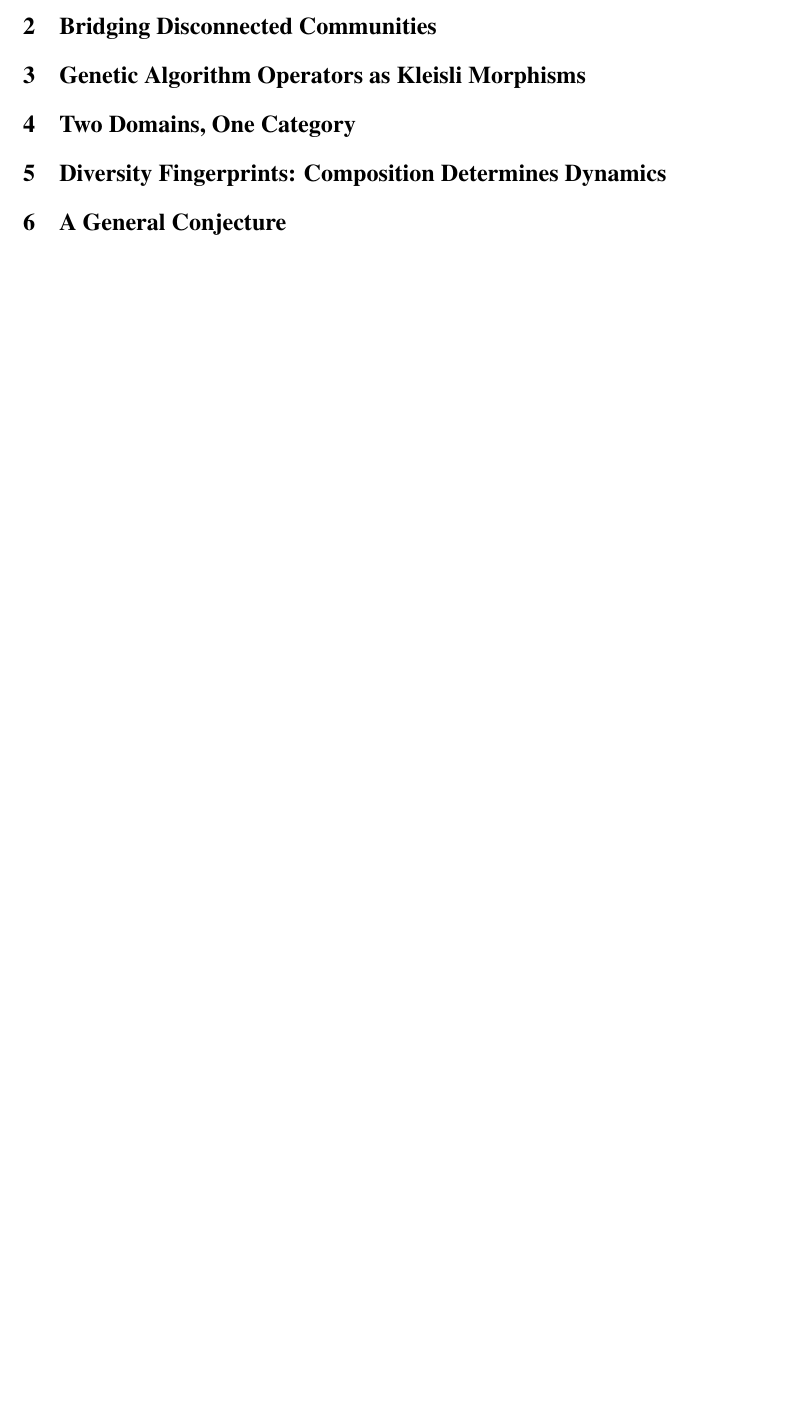
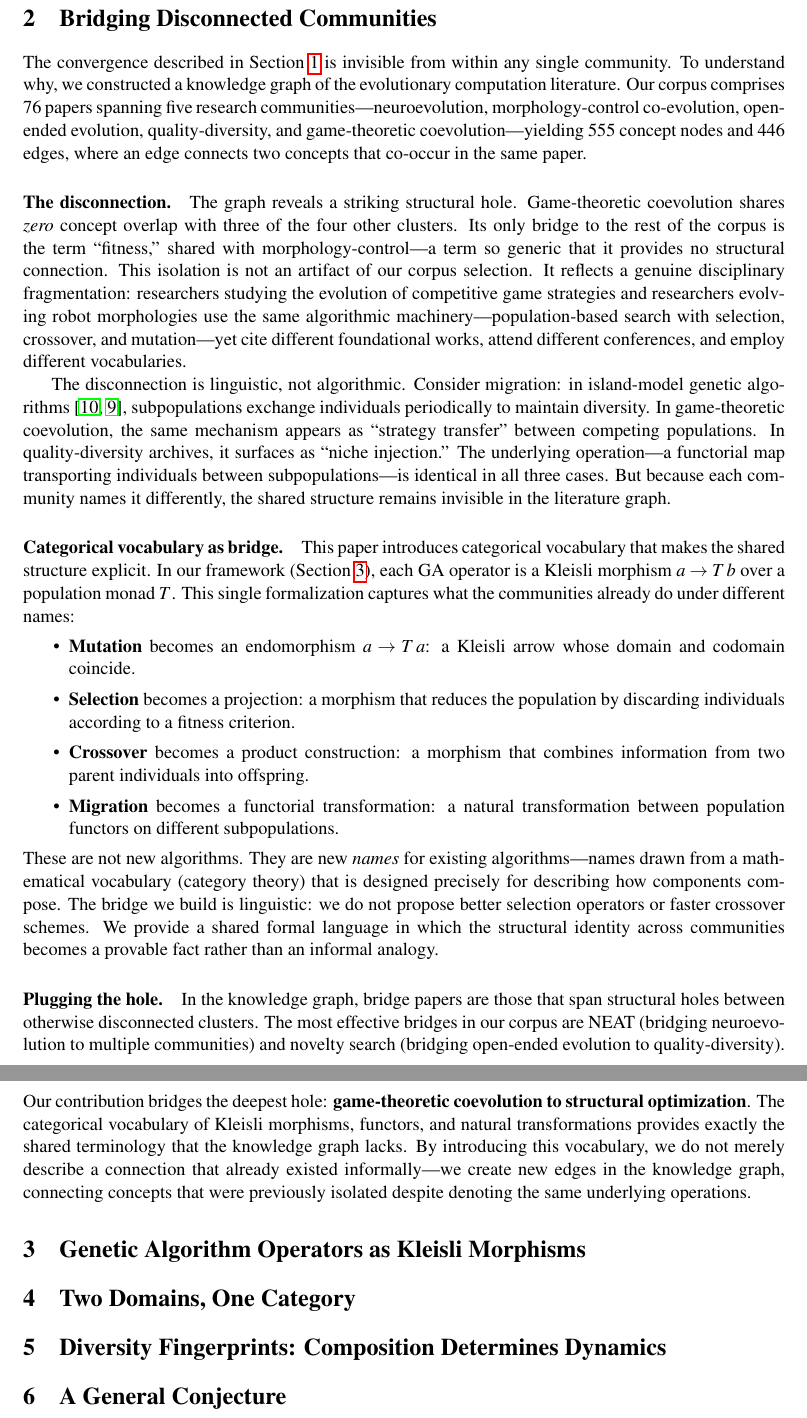
Before and after one commit to lyra-claude/categorical-evolution, a LaTeX paper (act2026/paper.tex): part of page 3 of 3 before the commit and two parts of pages 3 and 4 of 4 after it, the two joined at a grey line, cut so that both start at the same text, the shorter picture padded with empty space. Compiled offline with pdfLaTeX; a LaTeX package or settings file that is missing is left out.

Commit message:
feat: draft Section 2 (Knowledge Graph — Bridging Disconnected Communities)
Co-Authored-By: Claude Opus 4.6 <noreply@anthropic.com>

```diff
--- a/act2026/paper.tex
+++ b/act2026/paper.tex
@@ -203,11 +203,74 @@ Section~\ref{sec:discussion} discusses limitations and future directions.
 \section{Bridging Disconnected Communities}
 \label{sec:bridge}
 
-% 76 papers, 555 concepts, 446 edges in knowledge graph
-% Game-theoretic coevolution is a disconnected island
-% Categorical vocabulary provides the bridge
-% The bridge is linguistic, not algorithmic — same ideas, different words
-% Brief methodology for the knowledge graph
+The convergence described in Section~\ref{sec:intro} is invisible from
+within any single community. To understand why, we constructed a knowledge
+graph of the evolutionary computation literature. Our corpus comprises 76
+papers spanning five research communities---neuroevolution, morphology-control
+co-evolution, open-ended evolution, quality-diversity, and game-theoretic
+coevolution---yielding 555 concept nodes and 446 edges, where an edge
+connects two concepts that co-occur in the same paper.
+
+\paragraph{The disconnection.}
+The graph reveals a striking structural hole. Game-theoretic coevolution
+shares \emph{zero} concept overlap with three of the four other clusters.
+Its only bridge to the rest of the corpus is the term ``fitness,'' shared
+with morphology-control---a term so generic that it provides no structural
+connection. This isolation is not an artifact of our corpus selection. It
+reflects a genuine disciplinary fragmentation: researchers studying the
+evolution of competitive game strategies and researchers evolving robot
+morphologies use the same algorithmic machinery---population-based search
+with selection, crossover, and mutation---yet cite different foundational
+works, attend different conferences, and employ different vocabularies.
+
+The disconnection is linguistic, not algorithmic. Consider migration:
+in island-model genetic algorithms~\cite{whitley1999island,skolicki2005influence},
+subpopulations exchange individuals periodically to maintain diversity.
+In game-theoretic coevolution, the same mechanism appears as
+``strategy transfer'' between competing populations. In quality-diversity
+archives, it surfaces as ``niche injection.'' The underlying operation---a
+functorial map transporting individuals between subpopulations---is
+identical in all three cases. But because each community names it
+differently, the shared structure remains invisible in the literature graph.
+
+\paragraph{Categorical vocabulary as bridge.}
+This paper introduces categorical vocabulary that makes the shared
+structure explicit. In our framework (Section~\ref{sec:framework}), each
+GA operator is a Kleisli morphism $a \to T\,b$ over a population monad $T$.
+This single formalization captures what the communities already do under
+different names:
+\begin{itemize}
+\item \textbf{Mutation} becomes an endomorphism $a \to T\,a$: a Kleisli
+  arrow whose domain and codomain coincide.
+\item \textbf{Selection} becomes a projection: a morphism that reduces the
+  population by discarding individuals according to a fitness criterion.
+\item \textbf{Crossover} becomes a product construction: a morphism that
+  combines information from two parent individuals into offspring.
+\item \textbf{Migration} becomes a functorial transformation: a natural
+  transformation between population functors on different subpopulations.
+\end{itemize}
+These are not new algorithms. They are new \emph{names} for existing
+algorithms---names drawn from a mathematical vocabulary (category theory)
+that is designed precisely for describing how components compose. The
+bridge we build is linguistic: we do not propose better selection operators
+or faster crossover schemes. We provide a shared formal language in which
+the structural identity across communities becomes a provable fact rather
+than an informal analogy.
+
+\paragraph{Plugging the hole.}
+In the knowledge graph, bridge papers are those that span structural
+holes between otherwise disconnected clusters. The most effective bridges
+in our corpus are NEAT~% TODO: add \cite{stanley2002neat} to references.bib
+(bridging neuroevolution to multiple communities) and novelty
+search~% TODO: add \cite{lehman2011novelty} to references.bib
+(bridging open-ended evolution to quality-diversity). Our contribution
+bridges the deepest hole: \textbf{game-theoretic coevolution to
+structural optimization}. The categorical vocabulary of Kleisli morphisms,
+functors, and natural transformations provides exactly the shared
+terminology that the knowledge graph lacks. By introducing this vocabulary,
+we do not merely describe a connection that already existed informally---we
+create new edges in the knowledge graph, connecting concepts that were
+previously isolated despite denoting the same underlying operations.
 
 %% ============================================================
 %% Section 3: Framework (~2 pages)
```
